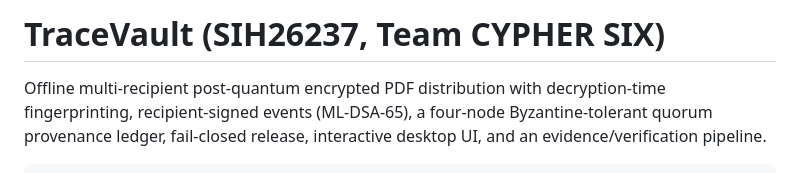
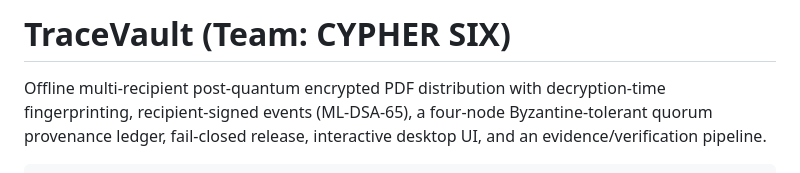
Before and after one commit to aditya-elite/TraceVault, a Markdown page: README.md, the part around the change. GitHub-like rendering.

Commit message:
id remove

```diff
--- a/README.md
+++ b/README.md
@@ -1,4 +1,4 @@
-# TraceVault (SIH26237, Team CYPHER SIX)
+# TraceVault (Team: CYPHER SIX)
 
 Offline multi-recipient post-quantum encrypted PDF distribution with decryption-time fingerprinting, recipient-signed events (ML-DSA-65), a four-node Byzantine-tolerant quorum provenance ledger, fail-closed release, interactive desktop UI, and an evidence/verification pipeline.
 
```
